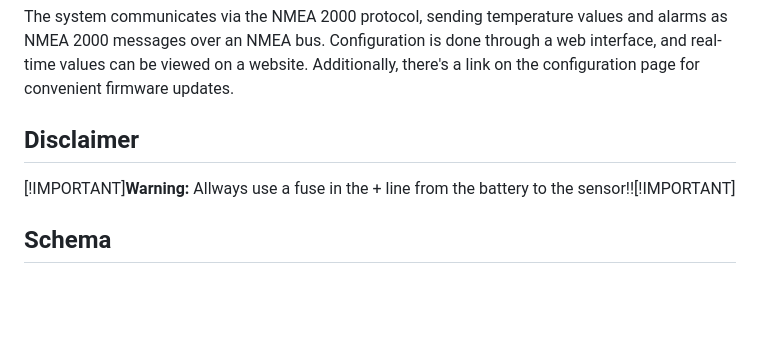
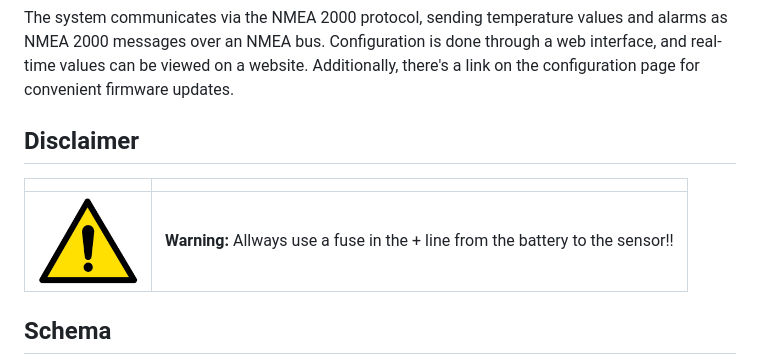
Before and after one commit to minou65/NMEA2000-BatteryMonitor, a Markdown page: readme.md, the part around the change. Drawn GitHub-style; pictures changed too: img/warning.png (added); blank space fills up the shorter version.

```diff
--- a/readme.md
+++ b/readme.md
@@ -63,7 +63,9 @@ The INA226 should be connected to the shunt so that charges going into the batte
  The system communicates via the NMEA 2000 protocol, sending temperature values and alarms as NMEA 2000 messages over an NMEA bus. Configuration is done through a web interface, and real-time values can be viewed on a website. Additionally, there's a link on the configuration page for convenient firmware updates.
 
  ## Disclaimer
- [!IMPORTANT]**Warning:** Allways use a fuse in the + line from the battery to the sensor!![!IMPORTANT]
+ | | |
+ |---|---|
+ | <img src="img/warning.png" width="100" alt="warning"> |**Warning:** Allways use a fuse in the + line from the battery to the sensor!!
 
 ## Schema
 <img src="sch/schema.png" width="600" alt="schema">
```
